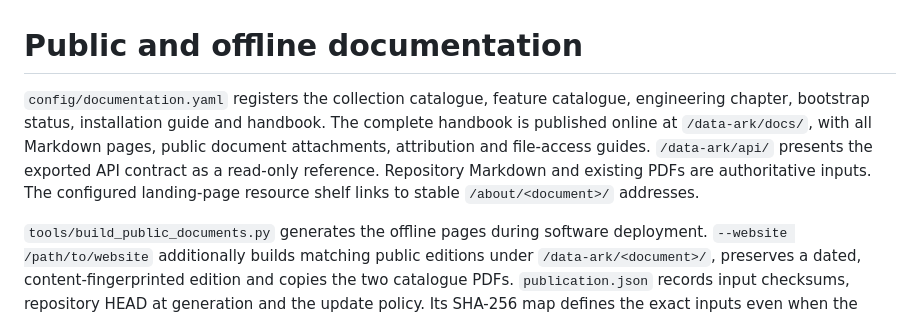
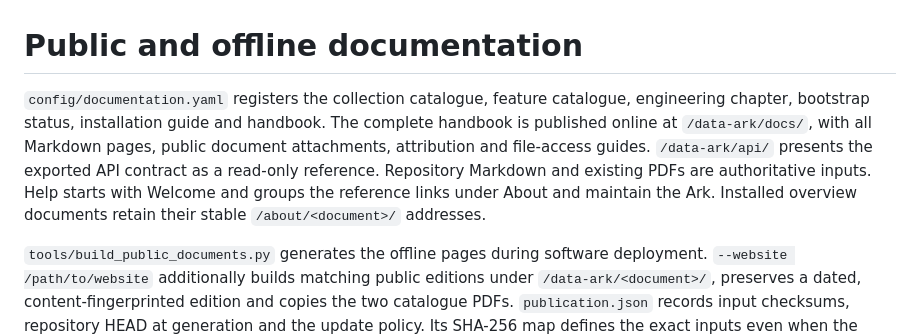
Before and after one commit to DavJenkins/pharos, a Markdown page: docs/20-Administration/DocumentationPublication.md, the part around the change. GitHub-like rendering.

Commit message:
Document maintenance navigation under Help

```diff
--- a/docs/20-Administration/DocumentationPublication.md
+++ b/docs/20-Administration/DocumentationPublication.md
@@ -1,6 +1,6 @@
 # Public and offline documentation
 
-`config/documentation.yaml` registers the collection catalogue, feature catalogue, engineering chapter, bootstrap status, installation guide and handbook. The complete handbook is published online at `/data-ark/docs/`, with all Markdown pages, public document attachments, attribution and file-access guides. `/data-ark/api/` presents the exported API contract as a read-only reference. Repository Markdown and existing PDFs are authoritative inputs. The configured landing-page resource shelf links to stable `/about/<document>/` addresses.
+`config/documentation.yaml` registers the collection catalogue, feature catalogue, engineering chapter, bootstrap status, installation guide and handbook. The complete handbook is published online at `/data-ark/docs/`, with all Markdown pages, public document attachments, attribution and file-access guides. `/data-ark/api/` presents the exported API contract as a read-only reference. Repository Markdown and existing PDFs are authoritative inputs. Help starts with Welcome and groups the reference links under About and maintain the Ark. Installed overview documents retain their stable `/about/<document>/` addresses.
 
 `tools/build_public_documents.py` generates the offline pages during software deployment. `--website /path/to/website` additionally builds matching public editions under `/data-ark/<document>/`, preserves a dated, content-fingerprinted edition and copies the two catalogue PDFs. `publication.json` records input checksums, repository HEAD at generation and the update policy. Its SHA-256 map defines the exact inputs even when the authoring checkout is modified.
 
```
